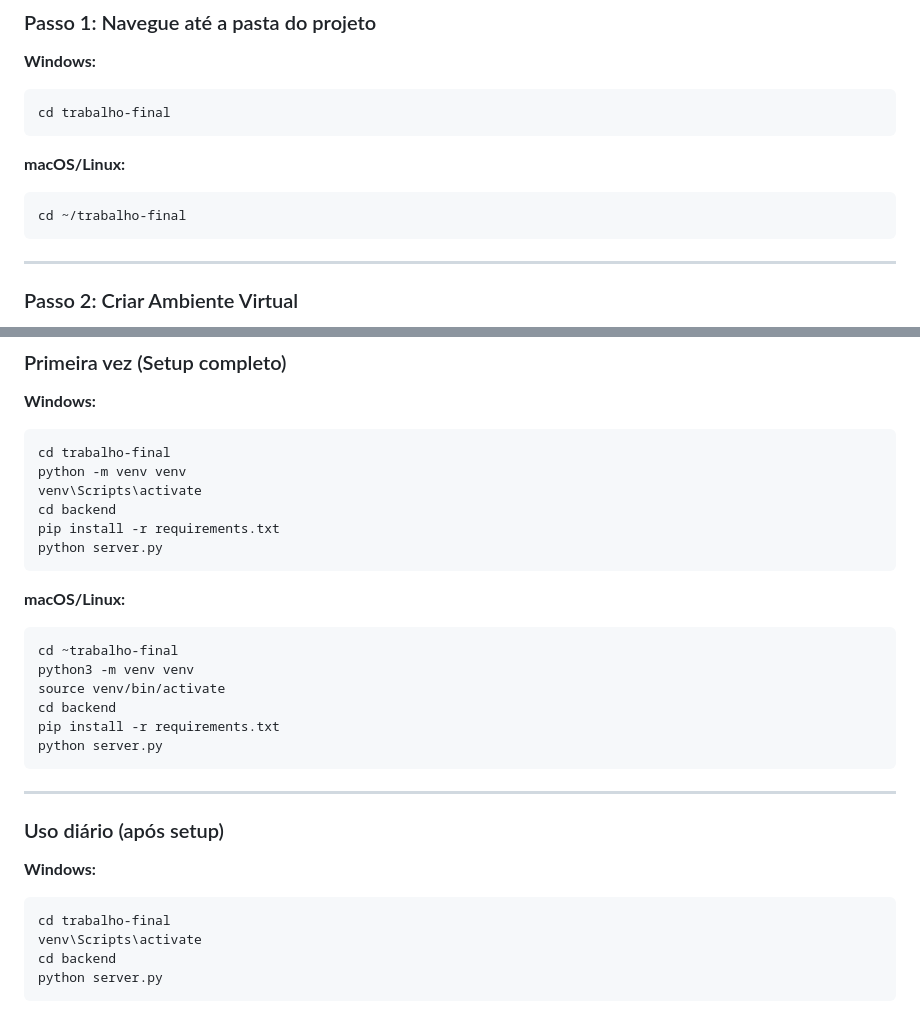
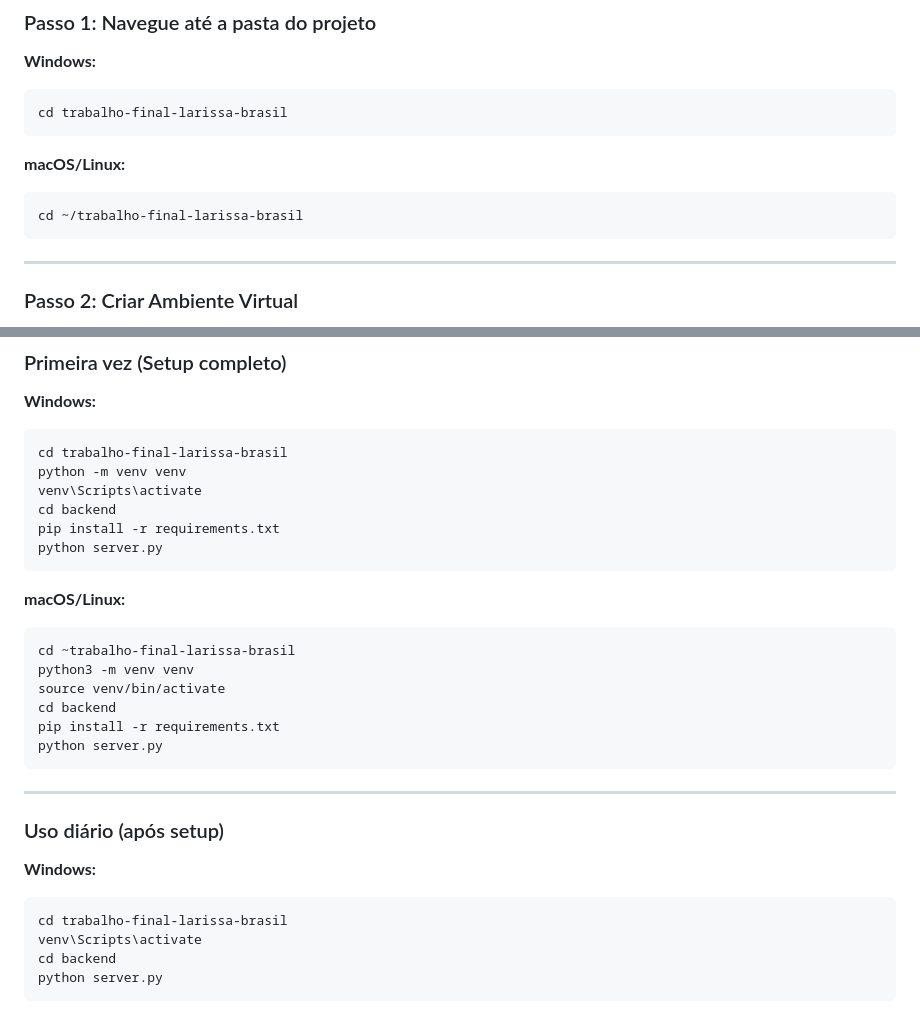
Before and after one commit to Blarissa/trabalho-final-larissa-brasil, a Markdown page: README.md, 2 parts joined by grey strips. GitHub-like rendering.

````diff
--- a/README.md
+++ b/README.md
@@ -129,12 +129,12 @@ pip3 --version
 
 **Windows:**
 ```bash
-cd trabalho-final
+cd trabalho-final-larissa-brasil
 ```
 
 **macOS/Linux:**
 ```bash
-cd ~/trabalho-final
+cd ~/trabalho-final-larissa-brasil
 ```
 
 ---
@@ -423,7 +423,7 @@ retorna: estados_atuais ∩ estados_finais ≠ ∅
 
 **Windows:**
 ```bash
-cd trabalho-final
+cd trabalho-final-larissa-brasil
 python -m venv venv
 venv\Scripts\activate
 cd backend
@@ -433,7 +433,7 @@ python server.py
 
 **macOS/Linux:**
 ```bash
-cd ~trabalho-final
+cd ~trabalho-final-larissa-brasil
 python3 -m venv venv
 source venv/bin/activate
 cd backend
@@ -447,7 +447,7 @@ python server.py
 
 **Windows:**
 ```bash
-cd trabalho-final
+cd trabalho-final-larissa-brasil
 venv\Scripts\activate
 cd backend
 python server.py
````
